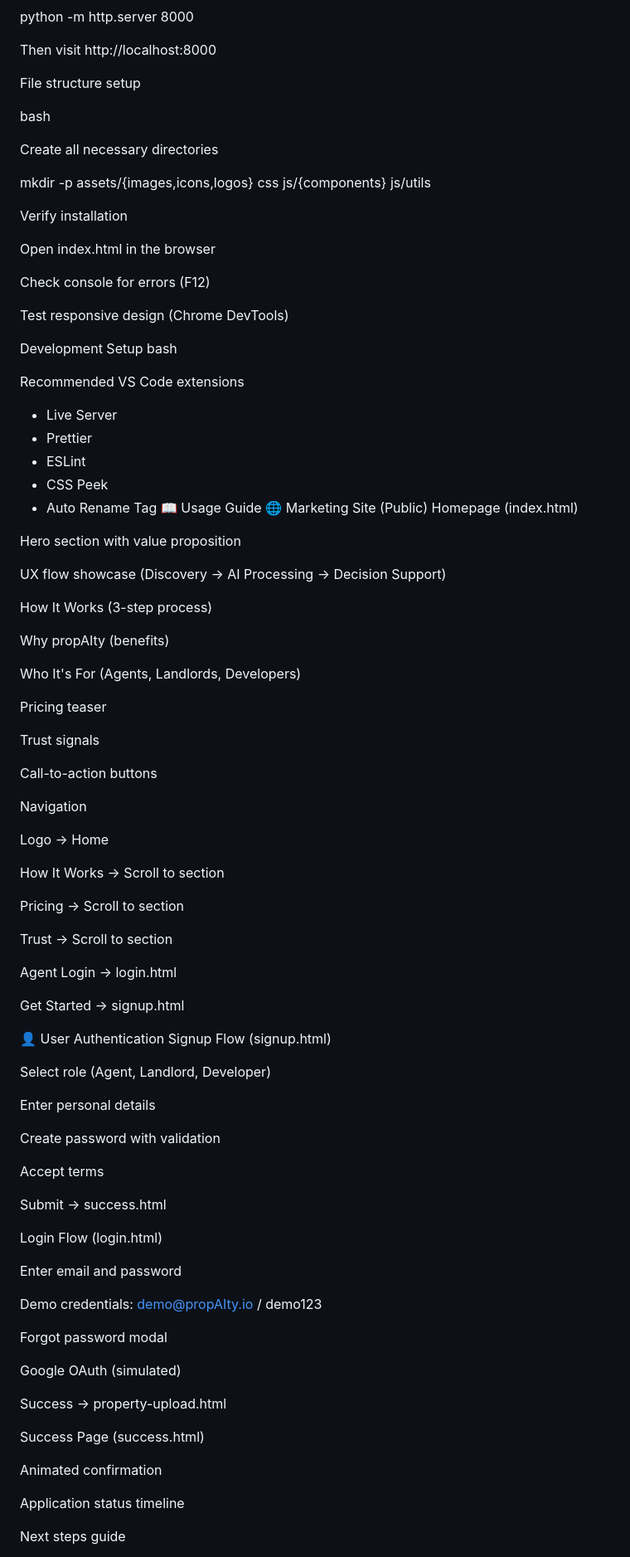
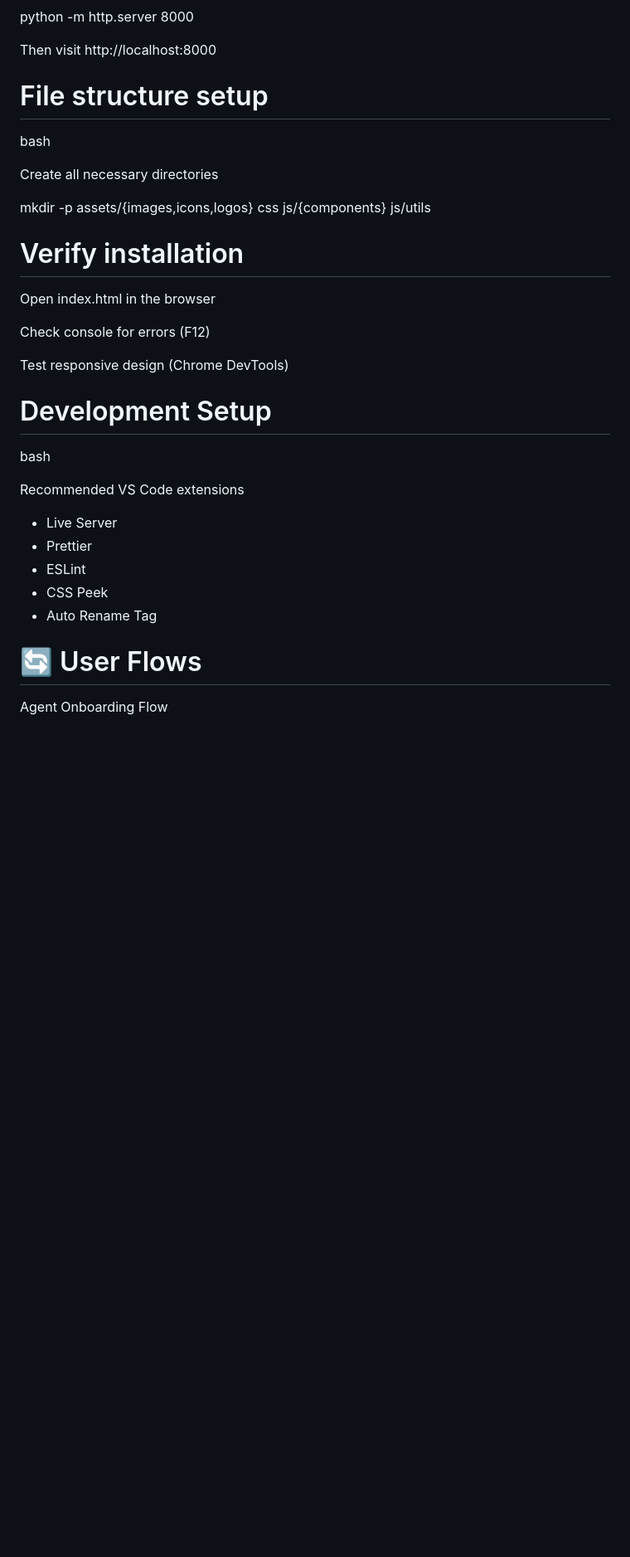
Before and after one commit to Ebeli1/propAIty.io, a Markdown page: README.md, the part around one of its changes. Shown at 83% size. Drawn GitHub-style; blank space fills up the shorter version.

Commit message:
Update README.md with new headings and content

```diff
--- a/README.md
+++ b/README.md
@@ -243,7 +248,7 @@ python -m http.server 8000
 
 Then visit http://localhost:8000
 
-File structure setup
+# File structure setup
 
 bash
 
@@ -251,7 +256,7 @@ Create all necessary directories
 
 mkdir -p assets/{images,icons,logos} css js/{components} js/utils
 
-Verify installation
+# Verify installation
 
 Open index.html in the browser
 
@@ -259,7 +264,8 @@ Check console for errors (F12)
 
 Test responsive design (Chrome DevTools)
 
-Development Setup
+# Development Setup
+
 bash
 
 Recommended VS Code extensions
@@ -269,70 +275,9 @@ Recommended VS Code extensions
 - ESLint
 - CSS Peek
 - Auto Rename Tag
-📖 Usage Guide
-🌐 Marketing Site (Public)
-Homepage (index.html)
 
-Hero section with value proposition
 
-UX flow showcase (Discovery → AI Processing → Decision Support)
+# 🔄 User Flows
 
-How It Works (3-step process)
+Agent Onboarding Flow
 
-Why propAIty (benefits)
-
-Who It's For (Agents, Landlords, Developers)
-
-Pricing teaser
-
-Trust signals
-
-Call-to-action buttons
-
-Navigation
-
-Logo → Home
-
-How It Works → Scroll to section
-
-Pricing → Scroll to section
-
-Trust → Scroll to section
-
-Agent Login → login.html
-
-Get Started → signup.html
-
-👤 User Authentication
-Signup Flow (signup.html)
-
-Select role (Agent, Landlord, Developer)
-
-Enter personal details
-
-Create password with validation
-
-Accept terms
-
-Submit → success.html
-
-Login Flow (login.html)
-
-Enter email and password
-
-Demo credentials: demo@propAIty.io / demo123
-
-Forgot password modal
-
-Google OAuth (simulated)
-
-Success → property-upload.html
-
-Success Page (success.html)
-
-Animated confirmation
-
-Application status timeline
-
-Next steps guide
-
```
Also changed, not shown: other parts of README.md (+101 -194 lines).
